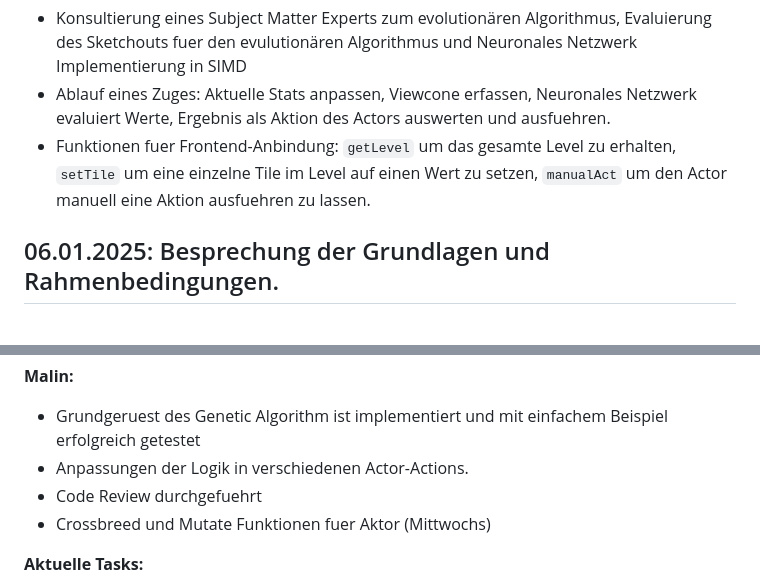
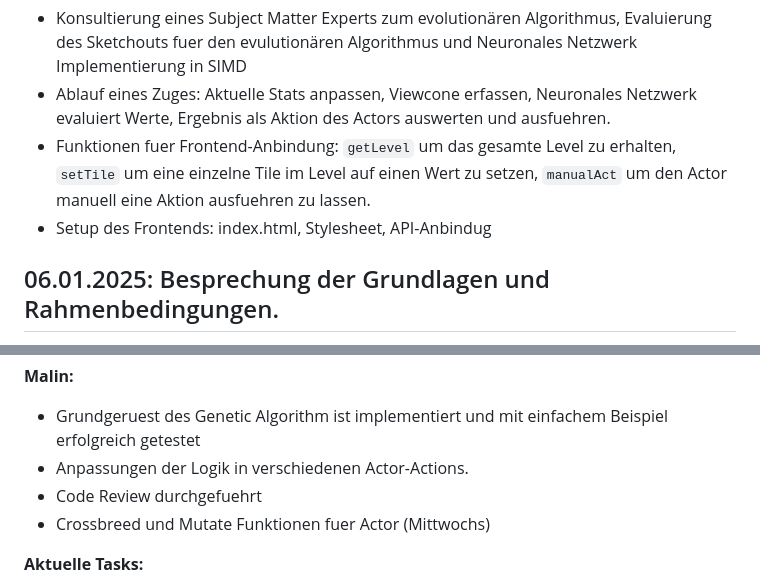
Before and after one commit to tibifant/darwinwin, a Markdown page: progress.md, 2 parts joined by grey strips. Rendered like a GitHub page.

Commit message:
finalizing

```diff
--- a/progress.md
+++ b/progress.md
@@ -49,6 +49,7 @@ Vorab: Ziel Testbarkeit fuer Actor movement, level Generierung und Interaktion,
 - Konsultierung eines Subject Matter Experts zum evolutionären Algorithmus, Evaluierung des Sketchouts fuer den evulutionären Algorithmus und Neuronales Netzwerk Implementierung in SIMD
 - Ablauf eines Zuges: Aktuelle Stats anpassen, Viewcone erfassen, Neuronales Netzwerk evaluiert Werte, Ergebnis als Aktion des Actors auswerten und ausfuehren.
 - Funktionen fuer Frontend-Anbindung: `getLevel` um das gesamte Level zu erhalten, `setTile` um eine einzelne Tile im Level auf einen Wert zu setzen, `manualAct` um den Actor manuell eine Aktion ausfuehren zu lassen.
+- Setup des Frontends: index.html, Stylesheet, API-Anbindug
 
 ## 06.01.2025: Besprechung der Grundlagen und Rahmenbedingungen.
 
@@ -98,7 +99,7 @@ Aktuelle Tasks:
 - Grundgeruest des Genetic Algorithm ist implementiert und mit einfachem Beispiel erfolgreich getestet
 - Anpassungen der Logik in verschiedenen Actor-Actions.
 - Code Review durchgefuehrt
-- Crossbreed und Mutate Funktionen fuer Aktor (Mittwochs)
+- Crossbreed und Mutate Funktionen fuer Actor (Mittwochs)
 
 **Aktuelle Tasks:**
 - Frontend: angefragte Anpassungen implementieren, handling von `manualAct`
```
Also changed, not shown: other parts of progress.md (+1 -1 lines).
